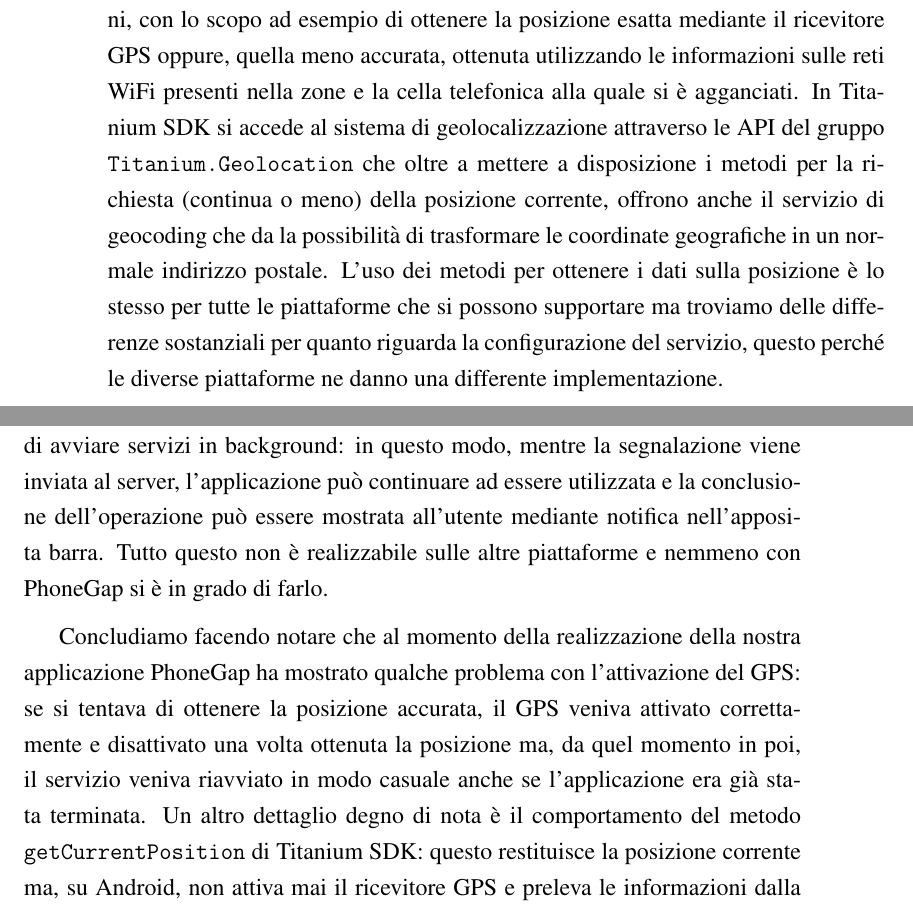
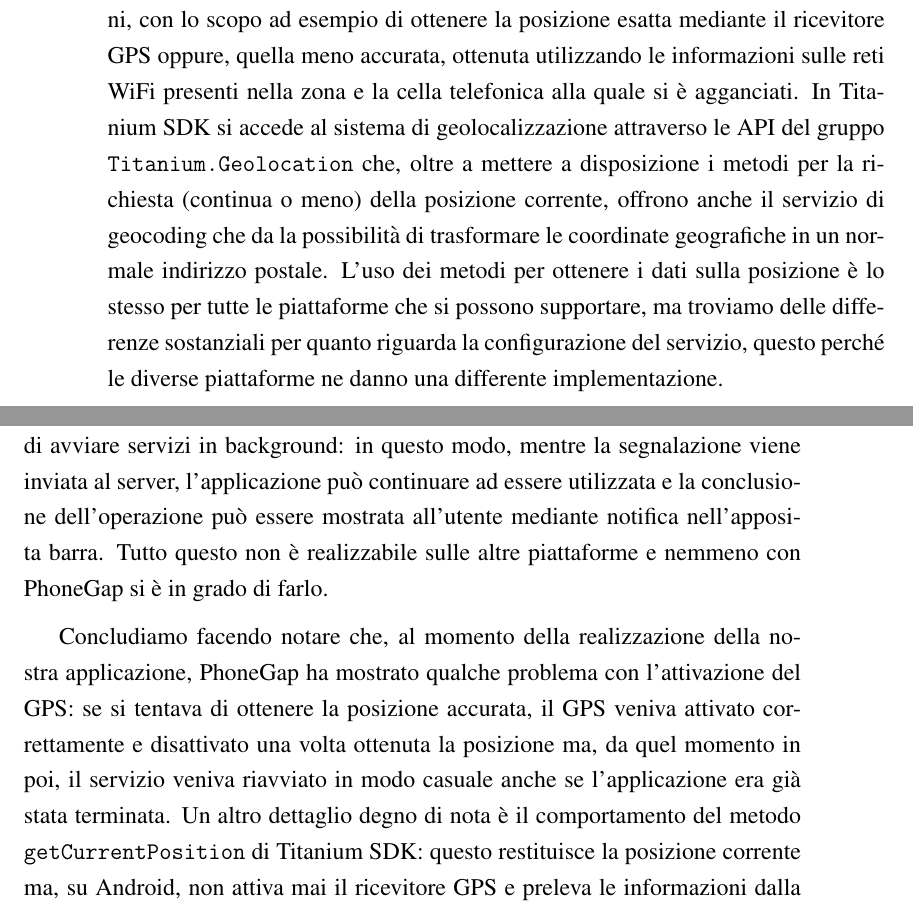
Before and after one commit to mircobe87/tesi-crossplatform, a LaTeX book (tex/tesi.tex, which reads tex/Applicazione.tex): two parts of pages 74 and 75 of 103, joined at a grey line, cut so that both start at the same text. Compiled offline with pdfLaTeX.

Commit message:
revisionato cap APP fino a 'lista proprie segnalazioni' non compreso

```diff
--- a/tex/Applicazione.tex
+++ b/tex/Applicazione.tex
@@ -901,16 +901,16 @@
             esempio di
             ottenere la posizione esatta mediante il ricevitore GPS oppure,
             quella meno accurata, ottenuta utilizzando
-            le informazioni sulle reti WiFi presenti nella zone e la
+            le informazioni sulle reti WiFi presenti nella zona e la
             cella telefonica alla quale si è agganciati. In \tisdk{} si accede al sistema di
             geolocalizzazione attraverso le API del gruppo
-            \texttt{Titanium.Geolocation} che oltre a mettere a disposizione i
+            \texttt{Titanium.Geolocation} che, oltre a mettere a disposizione i
             metodi per la richiesta (continua o meno) della posizione corrente,
             offrono anche il servizio di geocoding che da la possibilità di
             trasformare le coordinate geografiche in un
             normale indirizzo postale. L'uso dei metodi per ottenere i dati
             sulla posizione è lo stesso per tutte le piattaforme che si possono
-            supportare ma troviamo delle differenze sostanziali per quanto
+            supportare, ma troviamo delle differenze sostanziali per quanto
             riguarda la configurazione del servizio, questo perché le diverse
             piattaforme ne danno una differente implementazione.
 
@@ -924,8 +924,8 @@
             notifica nell'apposita barra. Tutto questo non è realizzabile sulle
             altre piattaforme e nemmeno con \pg{} si è in grado di farlo.
 
-            Concludiamo facendo notare che al momento della realizzazione della
-            nostra applicazione \pg{} ha mostrato qualche problema con
+            Concludiamo facendo notare che, al momento della realizzazione della
+            nostra applicazione, \pg{} ha mostrato qualche problema con
             l'attivazione del GPS: se si tentava di ottenere la posizione
             accurata, il GPS veniva attivato correttamente e disattivato una
             volta ottenuta la posizione ma, da quel momento in poi, il servizio
```
Also changed, not shown: tex/Applicazione.tex (6 more changed lines).
